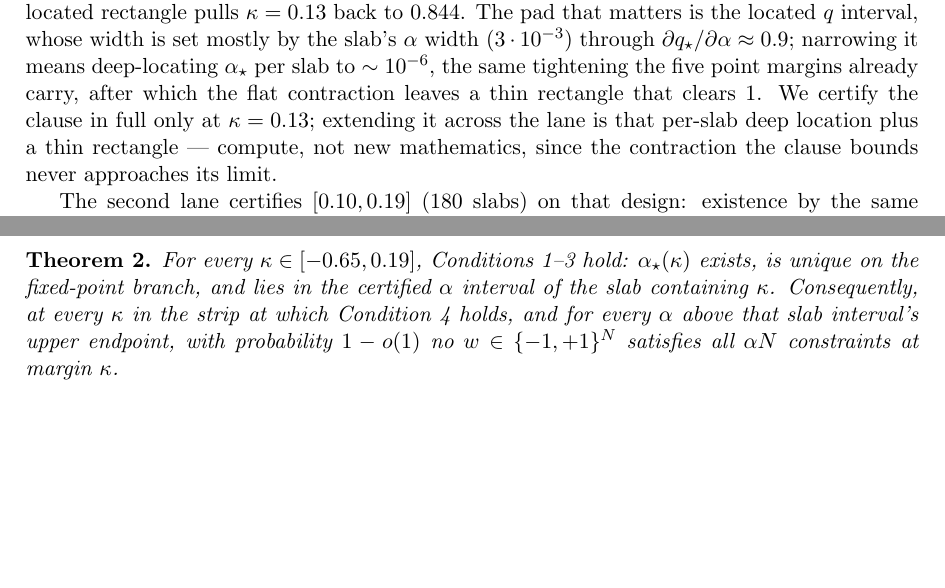
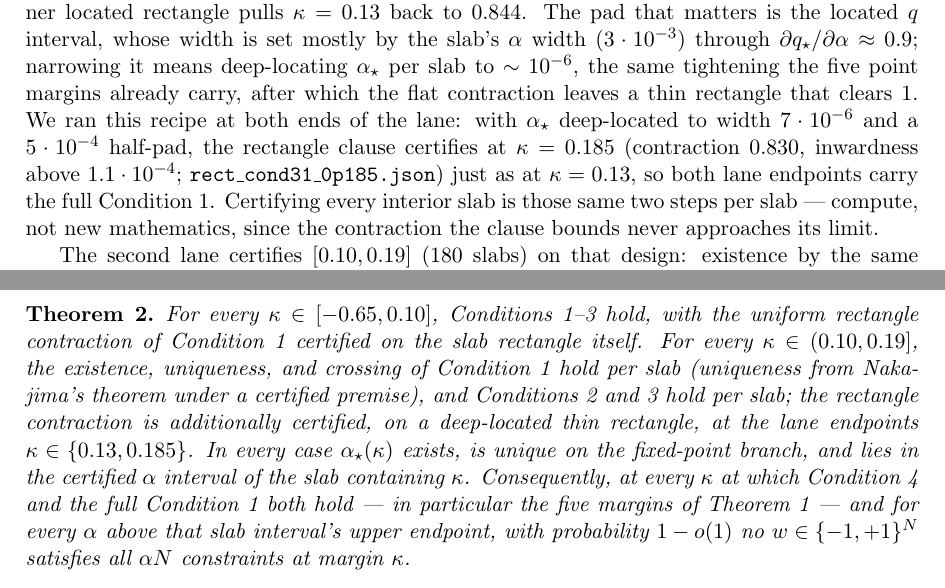
Before and after one commit to yspennstate/ising-perceptron-margin, a LaTeX paper (paper/main.tex): two parts of pages 7 and 12 of 22, joined at a grey line, cut so that both start at the same text, the shorter picture padded with empty space. Compiled offline with pdfLaTeX.

Commit message:
Theorem 2 two-lane; 0.185 rectangle witness

```diff
--- a/paper/main.tex
+++ b/paper/main.tex
@@ -492,9 +492,14 @@ whose width is set mostly by the slab's $\alpha$ width
 narrowing it means deep-locating $\alpha_\star$ per slab to
 $\sim10^{-6}$, the same tightening the five point margins already
 carry, after which the flat contraction leaves a thin rectangle that
-clears $1$.  We certify the clause in full only at $\kappa=0.13$;
-extending it across the lane is that per-slab deep location plus a
-thin rectangle --- compute, not new mathematics, since the
+clears $1$.  We ran this recipe at both ends of the lane: with
+$\alpha_\star$ deep-located to width $7\cdot10^{-6}$ and a
+$5\cdot10^{-4}$ half-pad, the rectangle clause certifies at
+$\kappa=0.185$ (contraction $0.830$, inwardness above $1.1\cdot
+10^{-4}$; \texttt{rect\_cond31\_0p185.json}) just as at
+$\kappa=0.13$, so both lane endpoints carry the full
+Condition~\ref{cond:fp}.  Certifying every interior slab is those
+same two steps per slab --- compute, not new mathematics, since the
 contraction the clause bounds never approaches its limit.
 
 The second lane certifies $[0.10,0.19]$ ($180$ slabs) on that
@@ -807,13 +812,22 @@ wait for that extension: they are certified over the whole strip,
 which gives the conditional structure of the program a closed form.
 
 \begin{theorem}\label{thm:strip}
-For every $\kappa\in[-0.65,0.19]$,
-Conditions~\ref{cond:fp}--\ref{cond:lc} hold: $\alpha_\star(\kappa)$
-exists, is unique on the fixed-point branch, and lies in the
-certified $\alpha$ interval of the slab containing $\kappa$.
-Consequently, at every $\kappa$ in the strip at which
-Condition~\ref{cond:2var} holds, and for every $\alpha$ above that
-slab interval's upper endpoint, with probability $1-o(1)$ no
+For every $\kappa\in[-0.65,0.10]$, Conditions~\ref{cond:fp}--%
+\ref{cond:lc} hold, with the uniform rectangle contraction of
+Condition~\ref{cond:fp} certified on the slab rectangle itself.  For
+every $\kappa\in(0.10,0.19]$, the existence, uniqueness, and crossing
+of Condition~\ref{cond:fp} hold per slab (uniqueness from Nakajima's
+theorem under a certified premise), and Conditions~\ref{cond:amp}
+and~\ref{cond:lc} hold per slab; the rectangle contraction is
+additionally certified, on a deep-located thin rectangle, at the lane
+endpoints $\kappa\in\{0.13,0.185\}$.  In every case
+$\alpha_\star(\kappa)$ exists, is unique on the fixed-point branch,
+and lies in the certified $\alpha$ interval of the slab containing
+$\kappa$.  Consequently, at every $\kappa$ at which
+Condition~\ref{cond:2var} and the full Condition~\ref{cond:fp} both
+hold --- in particular the five margins of
+Theorem~\ref{thm:main} --- and for every $\alpha$ above that slab
+interval's upper endpoint, with probability $1-o(1)$ no
 $w\in\{-1,+1\}^N$ satisfies all $\alpha N$ constraints at margin
 $\kappa$.
 \end{theorem}
```
Also changed, not shown: paper/main.pdf, paper/main.tex (2 more changed lines), 2 other files.
